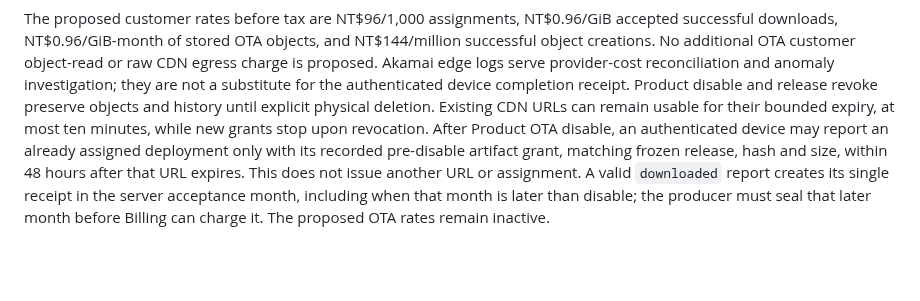
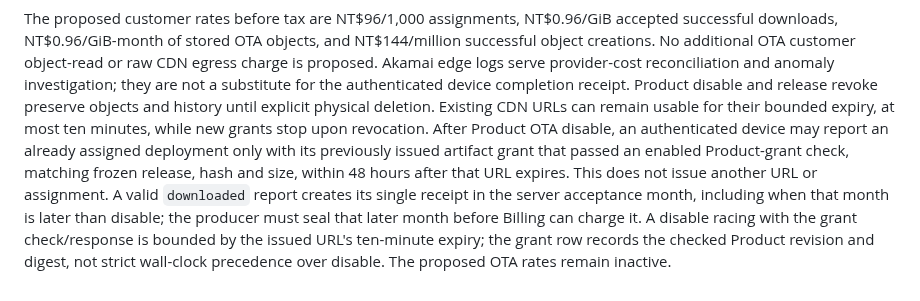
Before and after one commit to hkt999rtk/rtk_cloud_workspace, a Markdown page: docs/design/service-registration-implementation-plan.md, the part around the change. Drawn GitHub-style; blank space fills up the shorter version.

Commit message:
Describe OTA grant-check race in rollout plan

```diff
--- a/docs/design/service-registration-implementation-plan.md
+++ b/docs/design/service-registration-implementation-plan.md
@@ -622,9 +622,13 @@ disable and release revoke preserve objects and history until explicit
 physical deletion. Existing CDN URLs can remain usable for their bounded
 expiry, at most ten minutes, while new grants stop upon revocation. After
 Product OTA disable, an authenticated device may report an already assigned
-deployment only with its recorded pre-disable artifact grant, matching frozen
-release, hash and size, within 48 hours after that URL expires. This does not
+deployment only with its previously issued artifact grant that passed an
+enabled Product-grant check, matching frozen release, hash and size, within
+48 hours after that URL expires. This does not
 issue another URL or assignment. A valid `downloaded` report creates its
 single receipt in the server acceptance month, including when that month is
 later than disable; the producer must seal that later month before Billing
-can charge it. The proposed OTA rates remain inactive.
+can charge it. A disable racing with the grant check/response is bounded by
+the issued URL's ten-minute expiry; the grant row records the checked Product
+revision and digest, not strict wall-clock precedence over disable. The
+proposed OTA rates remain inactive.
```
